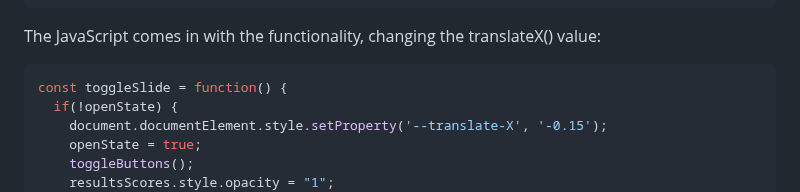
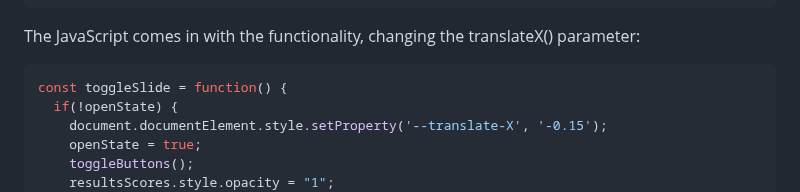
Before and after one commit to jefflangtech/result_component, a Markdown page: README.md, the part around the change. Rendered like a GitHub page.

Commit message:
Typo correction in readme

````diff
--- a/README.md
+++ b/README.md
@@ -75,7 +75,7 @@ And the component rules:
 }
 ```
 
-The JavaScript comes in with the functionality, changing the translateX() value:
+The JavaScript comes in with the functionality, changing the translateX() parameter:
 
 ```js
 const toggleSlide = function() {
````
